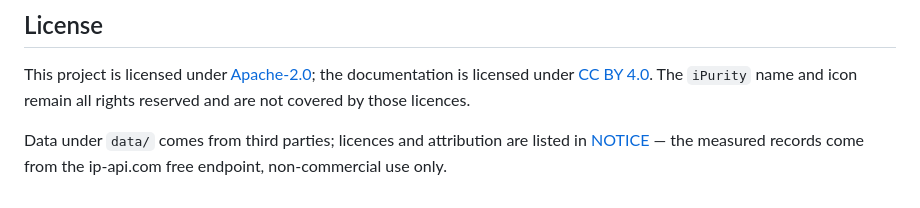
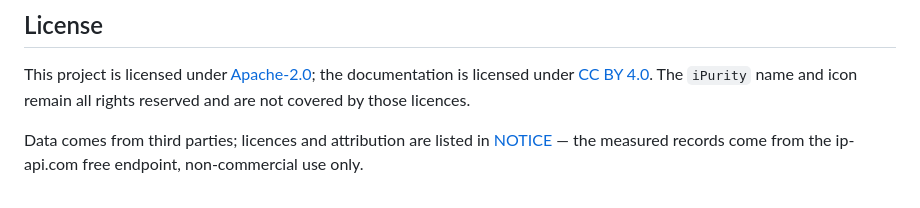
Before and after one commit to dawenbin/ipurity, a Markdown page: README.en.md, the part around the change. GitHub-like rendering.

```diff
--- a/README.en.md
+++ b/README.en.md
@@ -92,4 +92,4 @@ If this tool is useful to you, [a ⭐](https://github.com/dawenbin/ipurity) help
 
 This project is licensed under [Apache-2.0](LICENSE); the documentation is licensed under [CC BY 4.0](https://creativecommons.org/licenses/by/4.0/). The `iPurity` name and icon remain all rights reserved and are not covered by those licences.
 
-Data under `data/` comes from third parties; licences and attribution are listed in [NOTICE](NOTICE) — the measured records come from the ip-api.com free endpoint, non-commercial use only.
+Data comes from third parties; licences and attribution are listed in [NOTICE](NOTICE) — the measured records come from the ip-api.com free endpoint, non-commercial use only.
```
Also changed, not shown: README.md (+1 -1 lines).
